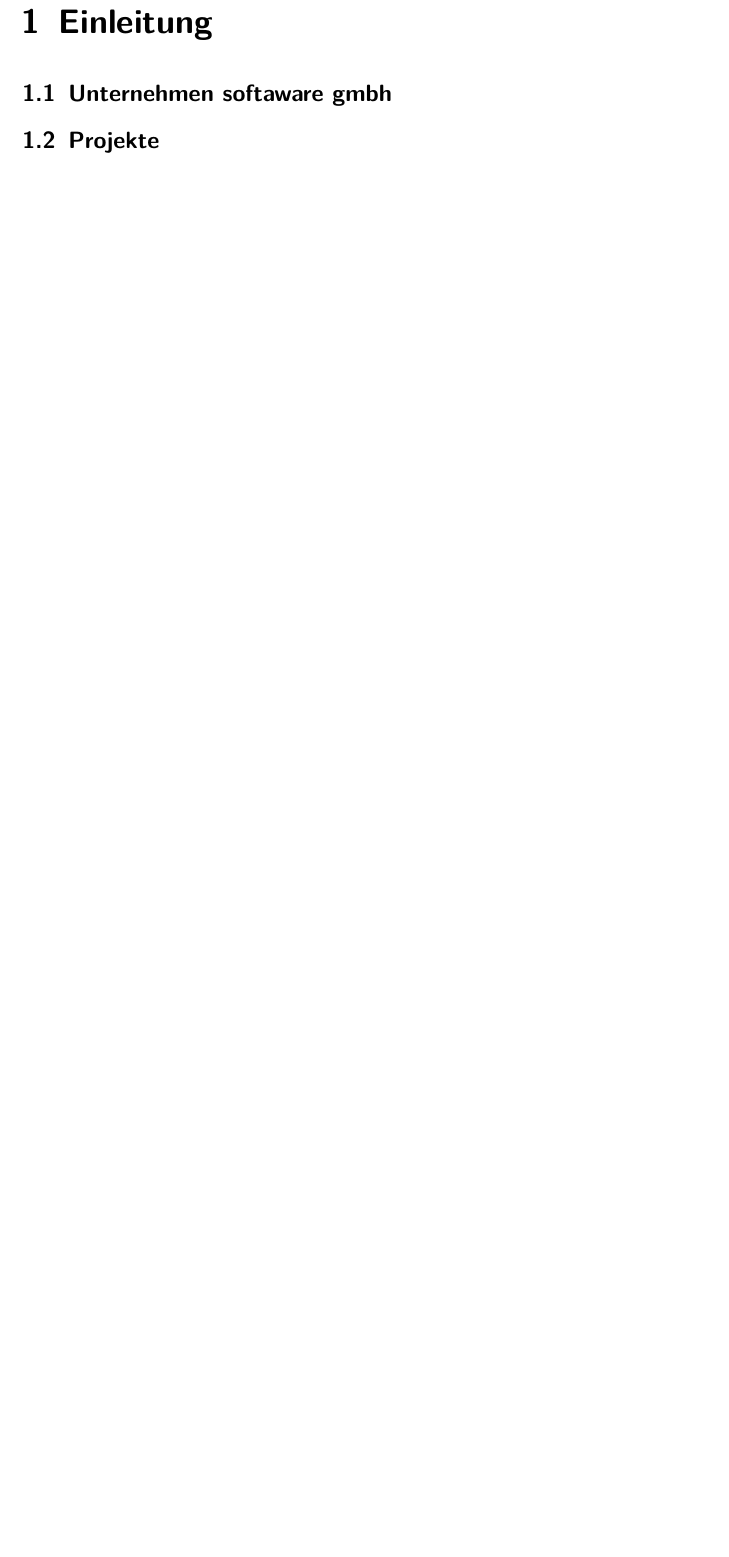
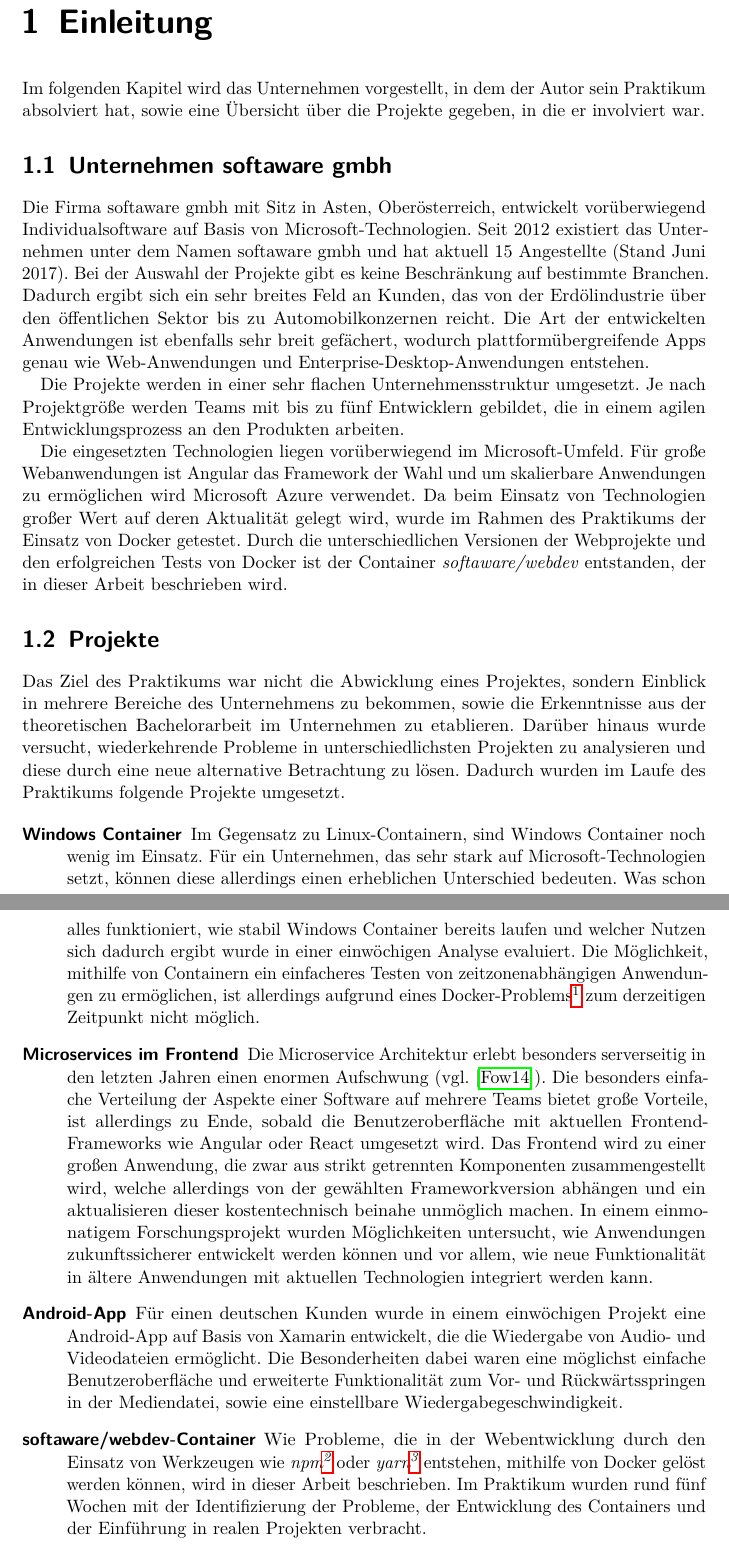
Before and after one commit to bemayr/sebsc-ba, a LaTeX thesis (practical-part/thesis.tex, which reads practical-part/additions/einleitung.tex): part of page 6 of 13 before the commit and two parts of pages 6 and 7 of 15 after it, the two joined at a grey line, cut so that both start at the same text, the shorter picture padded with empty space. Compiled offline with pdfLaTeX.

Commit message:
added pba:einleitung

```diff
--- a/practical-part/additions/einleitung.tex
+++ b/practical-part/additions/einleitung.tex
@@ -1,8 +1,47 @@
 \chapter{Einleitung}
 \label{cha:introduction}
 
+Im folgenden Kapitel wird das Unternehmen vorgestellt, in dem der Autor sein Praktikum absolviert hat, sowie eine Übersicht über die Projekte gegeben, in die er involviert war.
+
 \section{Unternehmen softaware gmbh}
 \label{sec:softaware}
+Die Firma softaware gmbh mit Sitz in Asten, Oberösterreich, entwickelt vorüberwiegend Individualsoftware auf Basis von Microsoft-Technologien.
+Seit 2012 existiert das Unternehmen unter dem Namen softaware gmbh und hat aktuell 15 Angestellte (Stand Juni 2017).
+Bei der Auswahl der Projekte gibt es keine Beschränkung auf bestimmte Branchen.
+Dadurch ergibt sich ein sehr breites Feld an Kunden, das von der Erdölindustrie über den öffentlichen Sektor bis zu Automobilkonzernen reicht.
+Die Art der entwickelten Anwendungen ist ebenfalls sehr breit gefächert, wodurch plattformübergreifende Apps genau wie Web-Anwendungen und Enterprise-Desktop-Anwendungen entstehen.
+
+Die Projekte werden in einer sehr flachen Unternehmensstruktur umgesetzt.
+Je nach Projektgröße werden Teams mit bis zu fünf Entwicklern gebildet, die in einem agilen Entwicklungsprozess an den Produkten arbeiten.
+
+Die eingesetzten Technologien liegen vorüberwiegend im Microsoft-Umfeld.
+Für große Webanwendungen ist Angular das Framework der Wahl und um skalierbare Anwendungen zu ermöglichen wird Microsoft Azure verwendet.
+Da beim Einsatz von Technologien großer Wert auf deren Aktualität gelegt wird, wurde im Rahmen des Praktikums der Einsatz von Docker getestet.
+Durch die unterschiedlichen Versionen der Webprojekte und den erfolgreichen Tests von Docker ist der Container \emph{softaware/webdev} entstanden, der in dieser Arbeit beschrieben wird.
+
 
 \section{Projekte}
 \label{sec:projects}
+
+Das Ziel des Praktikums war nicht die Abwicklung eines Projektes, sondern Einblick in mehrere Bereiche des Unternehmens zu bekommen, sowie die Erkenntnisse aus der theoretischen Bachelorarbeit im Unternehmen zu etablieren.
+Darüber hinaus wurde versucht, wiederkehrende Probleme in unterschiedlichsten Projekten zu analysieren und diese durch eine neue alternative Betrachtung zu lösen.
+Dadurch wurden im Laufe des Praktikums folgende Projekte umgesetzt.
+
+\begin{description}
+    \item [Windows Container]
+    Im Gegensatz zu Linux-Containern, sind Windows Container noch wenig im Einsatz.
+    Für ein Unternehmen, das sehr stark auf Microsoft-Technologien setzt, können diese allerdings einen erheblichen Unterschied bedeuten.
+    Was schon alles funktioniert, wie stabil Windows Container bereits laufen und welcher Nutzen sich dadurch ergibt wurde in einer einwöchigen Analyse evaluiert.
+    Die Möglichkeit, mithilfe von Containern ein einfacheres Testen von zeitzonenabhängigen Anwendungen zu ermöglichen, ist allerdings aufgrund eines Docker-Problems\footnote{\url{https://github.com/moby/moby/issues/32518}} zum derzeitigen Zeitpunkt nicht möglich.
+    \item [Microservices im Frontend]
+    Die Microservice Architektur erlebt besonders serverseitig in den letzten Jahren einen enormen Aufschwung (vgl.~\autocite{Fowler.Microservices:online}).
+    Die besonders einfache Verteilung der Aspekte einer Software auf mehrere Teams bietet große Vorteile, ist allerdings zu Ende, sobald die Benutzeroberfläche mit aktuellen Frontend-Frameworks wie Angular oder React umgesetzt wird.
+    Das Frontend wird zu einer großen Anwendung, die zwar aus strikt getrennten Komponenten zusammengestellt wird, welche allerdings von der gewählten Frameworkversion abhängen und ein aktualisieren dieser kostentechnisch beinahe unmöglich machen.
+    In einem einmonatigem Forschungsprojekt wurden Möglichkeiten untersucht, wie Anwendungen zukunftssicherer entwickelt werden können und vor allem, wie neue Funktionalität in ältere Anwendungen mit aktuellen Technologien integriert werden kann.
+    \item [Android-App]
+    Für einen deutschen Kunden wurde in einem einwöchigen Projekt eine Android-App auf Basis von Xamarin entwickelt, die die Wiedergabe von Audio- und Videodateien ermöglicht.
+    Die Besonderheiten dabei waren eine möglichst einfache Benutzeroberfläche und erweiterte Funktionalität zum Vor- und Rückwärtsspringen in der Mediendatei, sowie eine einstellbare Wiedergabegeschwindigkeit.
+    \item [softaware/webdev-Container]
+    Wie Probleme, die in der Webentwicklung durch den Einsatz von Werkzeugen wie \emph{npm\footnote{\url{https://www.npmjs.com/}}} oder \emph{yarn\footnote{\url{https://yarnpkg.com/en/}}} entstehen, mithilfe von Docker gelöst werden können, wird in dieser Arbeit beschrieben.
+    Im Praktikum wurden rund fünf Wochen mit der Identifizierung der Probleme, der Entwicklung des Containers und der Einführung in realen Projekten verbracht.
+\end{description}
```
Also changed, not shown: practical-part/literatur.bib (+9 -0 lines).
